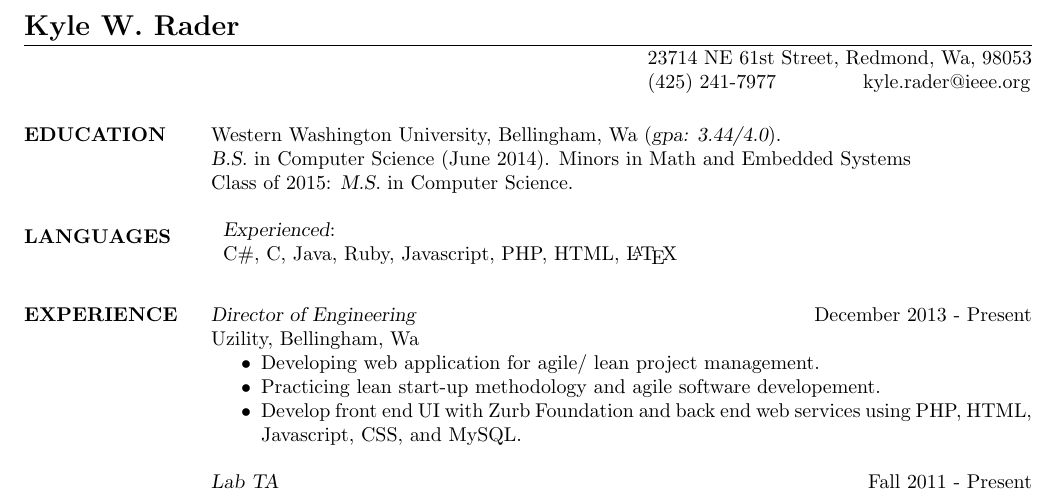
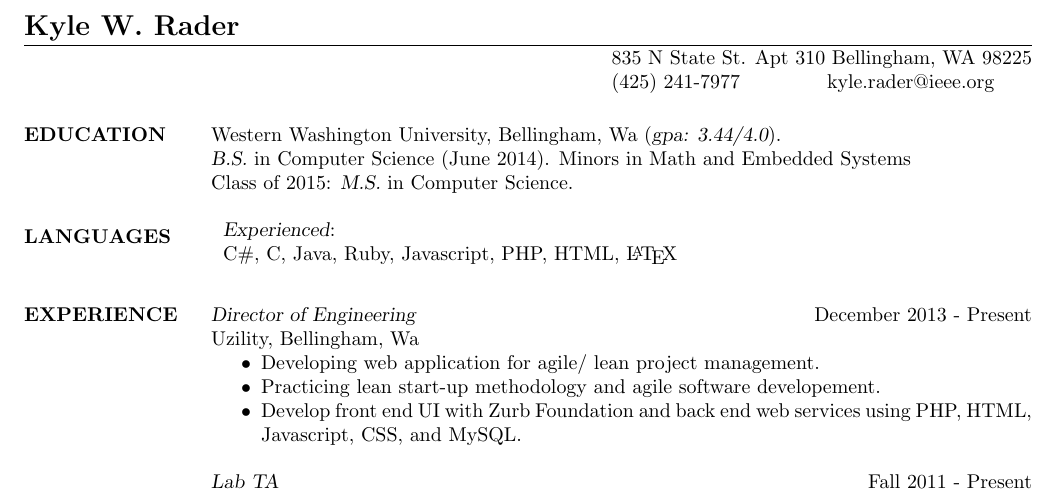
Before and after one commit to euranium/Resume, a LaTeX CV (Kyle_Rader_Resume.tex): part of the page, cut so that both start at the same text. The pictures show the PDF file Kyle_Rader_Resume.pdf that the author committed with the source.

Commit message:
Update address to Bham.

```diff
--- a/Kyle_Rader_Resume.tex
+++ b/Kyle_Rader_Resume.tex
@@ -11,7 +11,7 @@
 
 \name{\Large Kyle W. Rader}
 % \address used twice to have two lines of address
-\address{23714 NE 61st Street, Redmond, Wa, 98053}
+\address{835 N State St. Apt 310 Bellingham, WA 98225}
 \address{(425) 241-7977 \hspace{13mm} kyle.rader@ieee.org}
 
 \begin{resume}
```
Also changed, not shown: Kyle_Rader_Resume.pdf.
